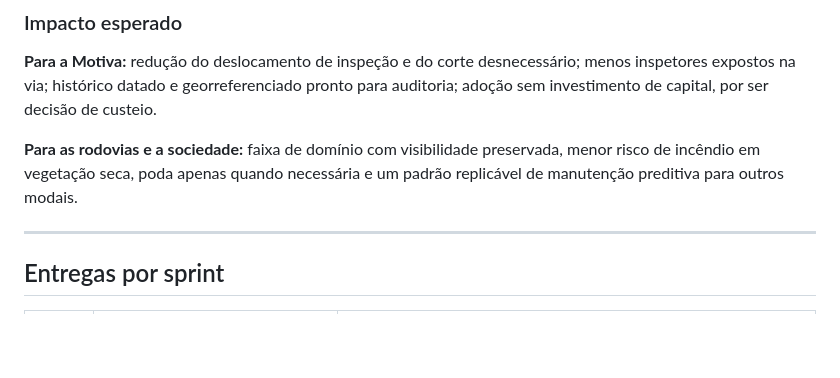
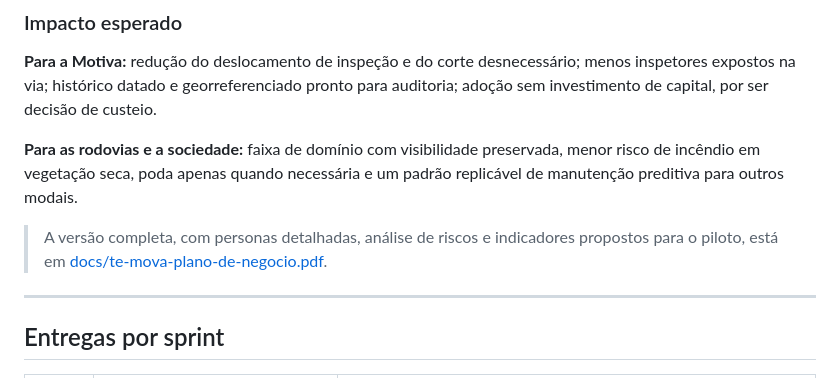
Before and after one commit to LuizC777/Te_mova_APP, a Markdown page: README.md, the part around the change. GitHub-like rendering; blank space fills up the shorter version.

```diff
--- a/README.md
+++ b/README.md
@@ -385,6 +385,8 @@ Os diferenciais estruturais são o **ciclo fechado de dados** — cada poda regi
 
 **Para as rodovias e a sociedade:** faixa de domínio com visibilidade preservada, menor risco de incêndio em vegetação seca, poda apenas quando necessária e um padrão replicável de manutenção preditiva para outros modais.
 
+> A versão completa, com personas detalhadas, análise de riscos e indicadores propostos para o piloto, está em [docs/te-mova-plano-de-negocio.pdf](docs/te-mova-plano-de-negocio.pdf).
+
 ---
 
 ## Entregas por sprint
```
